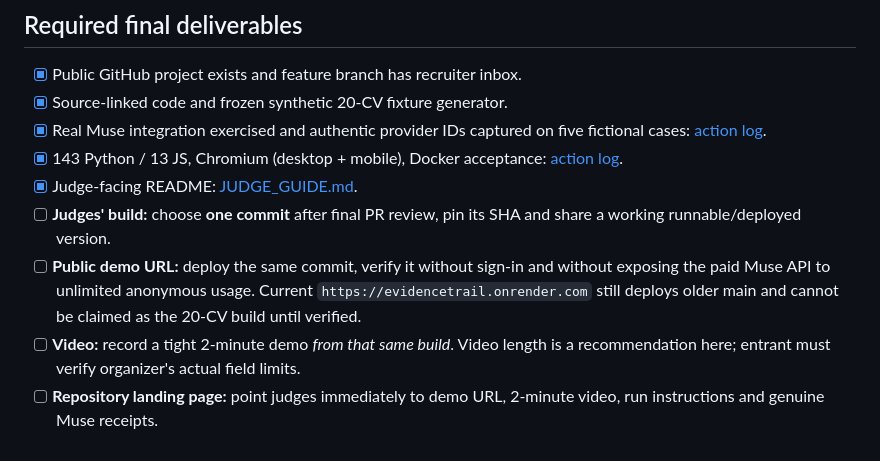
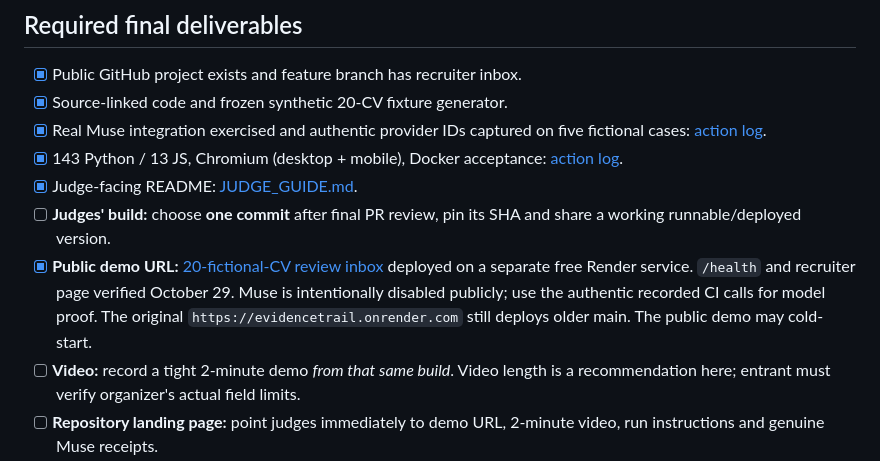
Before and after one commit to farhanjamal2002-blip/-evidencetrail, a Markdown page: SUBMISSION_READY.md, the part around the change. Rendered like a GitHub page.

Commit message:
docs: link verified free public demo from SUBMISSION_READY.md

```diff
--- a/SUBMISSION_READY.md
+++ b/SUBMISSION_READY.md
@@ -36,7 +36,7 @@ If live Muse is unavailable on the public service, explicitly use the *saved* au
 - [x] 143 Python / 13 JS, Chromium (desktop + mobile), Docker acceptance: [action log](https://github.com/farhanjamal2002-blip/-evidencetrail/actions/runs/40888555124).
 - [x] Judge-facing README: [JUDGE_GUIDE.md](JUDGE_GUIDE.md).
 - [ ] **Judges' build:** choose **one commit** after final PR review, pin its SHA and share a working runnable/deployed version.
-- [ ] **Public demo URL:** deploy the same commit, verify it without sign-in and without exposing the paid Muse API to unlimited anonymous usage. Current `https://evidencetrail.onrender.com` still deploys older main and cannot be claimed as the 20-CV build until verified.
+- [x] **Public demo URL:** [20-fictional-CV review inbox](https://evidencetrail-meta-hackathon-demo.onrender.com/demo20) deployed on a separate free Render service. `/health` and recruiter page verified October 29. Muse is intentionally disabled publicly; use the authentic recorded CI calls for model proof. The original `https://evidencetrail.onrender.com` still deploys older main. The public demo may cold-start.
 - [ ] **Video:** record a tight 2-minute demo *from that same build*. Video length is a recommendation here; entrant must verify organizer's actual field limits.
 - [ ] **Repository landing page:** point judges immediately to demo URL, 2-minute video, run instructions and genuine Muse receipts.
 - [ ] **Participant portal:** confirm selected track, rules acceptance, eligibility, required fields, team representative, final submission.
```
